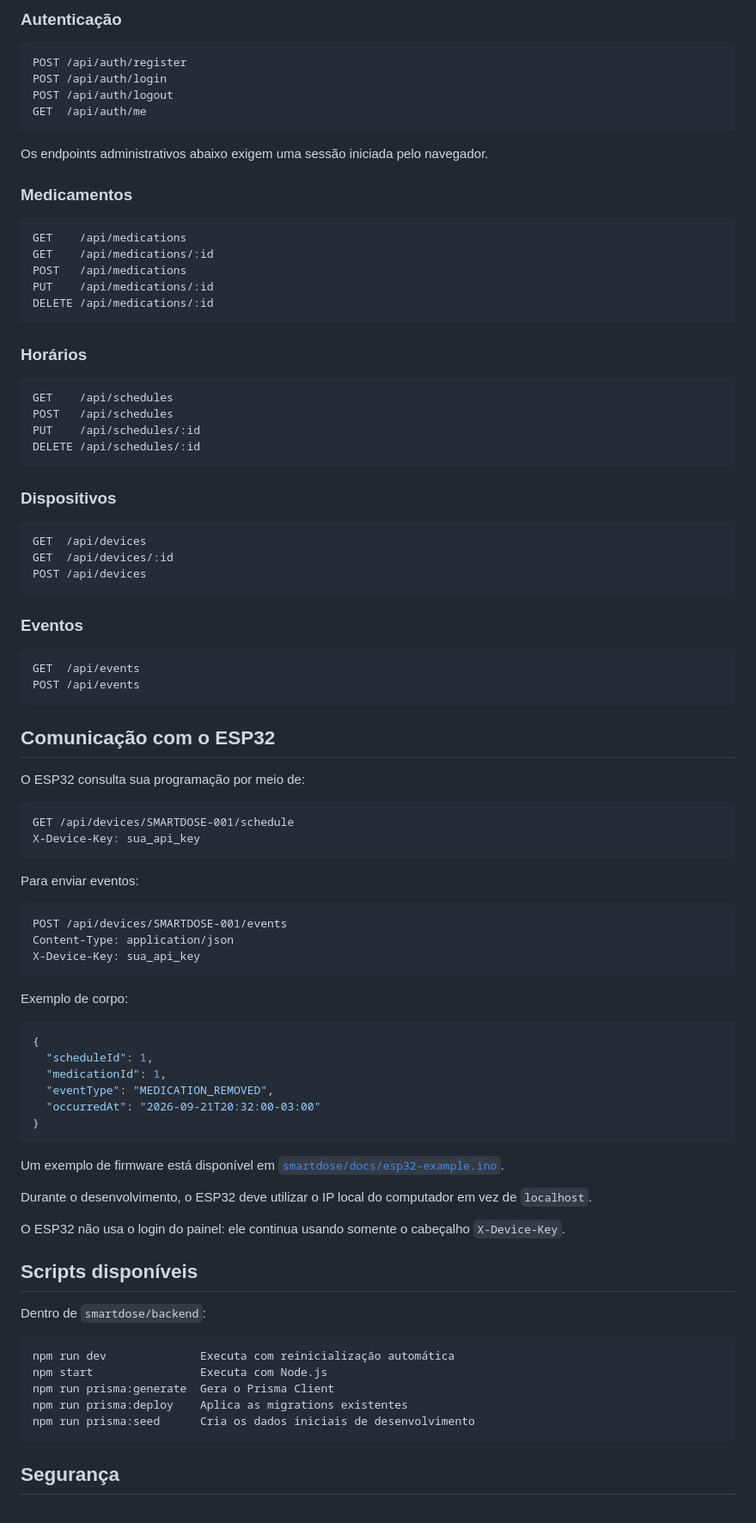
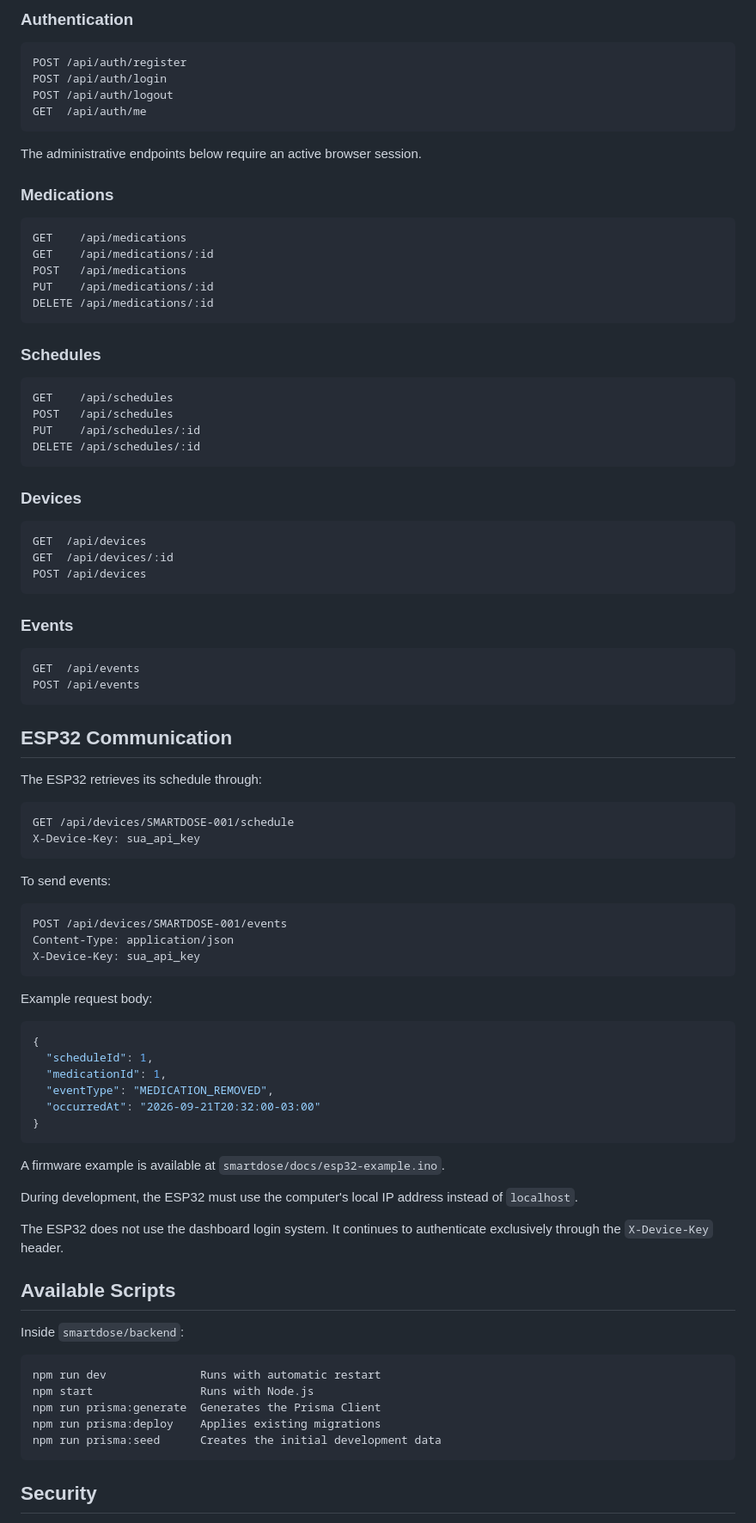
Before and after one commit to maccachera/SistemasEmbarcados-G3, a Markdown page: README.md, the part around one of its changes. Shown at 86% size. Drawn GitHub-style.

````diff
--- a/README.md
+++ b/README.md
@@ -174,5 +174,5 @@ Tipos de evento disponíveis:
 
-### Autenticação
+### Authentication
 
 ```text
 POST /api/auth/register
@@ -181,9 +181,9 @@ POST /api/auth/logout
 GET  /api/auth/me
 ```
 
-Os endpoints administrativos abaixo exigem uma sessão iniciada pelo navegador.
+The administrative endpoints below require an active browser session.
 
-### Medicamentos
+### Medications
 
 ```text
 GET    /api/medications
@@ -193,7 +193,7 @@ PUT    /api/medications/:id
 DELETE /api/medications/:id
 ```
 
-### Horários
+### Schedules
 
 ```text
 GET    /api/schedules
@@ -202,7 +202,7 @@ PUT    /api/schedules/:id
 DELETE /api/schedules/:id
 ```
 
-### Dispositivos
+### Devices
 
 ```text
 GET  /api/devices
@@ -210,23 +210,23 @@ GET  /api/devices/:id
 POST /api/devices
 ```
 
-### Eventos
+### Events
 
 ```text
 GET  /api/events
 POST /api/events
 ```
 
-## Comunicação com o ESP32
+## ESP32 Communication
 
-O ESP32 consulta sua programação por meio de:
+The ESP32 retrieves its schedule through:
 
 ```http
 GET /api/devices/SMARTDOSE-001/schedule
 X-Device-Key: sua_api_key
 ```
 
-Para enviar eventos:
+To send events:
 
 ```http
 POST /api/devices/SMARTDOSE-001/events
@@ -234,7 +234,7 @@ Content-Type: application/json
 X-Device-Key: sua_api_key
 ```
 
-Exemplo de corpo:
+Example request body:
 
 ```json
 {
@@ -245,23 +245,23 @@ Exemplo de corpo:
 }
 ```
 
-Um exemplo de firmware está disponível em [`smartdose/docs/esp32-example.ino`](smartdose/docs/esp32-example.ino).
+A firmware example is available at `smartdose/docs/esp32-example.ino`.
 
-Durante o desenvolvimento, o ESP32 deve utilizar o IP local do computador em vez de `localhost`.
+During development, the ESP32 must use the computer's local IP address instead of `localhost`.
 
-O ESP32 não usa o login do painel: ele continua usando somente o cabeçalho `X-Device-Key`.
+The ESP32 does not use the dashboard login system. It continues to authenticate exclusively through the `X-Device-Key` header.
 
-## Scripts disponíveis
+## Available Scripts
 
-Dentro de `smartdose/backend`:
+Inside `smartdose/backend`:
 
 ```text
-npm run dev              Executa com reinicialização automática
-npm start                Executa com Node.js
-npm run prisma:generate  Gera o Prisma Client
-npm run prisma:deploy    Aplica as migrations existentes
-npm run prisma:seed      Cria os dados iniciais de desenvolvimento
+npm run dev              Runs with automatic restart
+npm start                Runs with Node.js
+npm run prisma:generate  Generates the Prisma Client
+npm run prisma:deploy    Applies existing migrations
+npm run prisma:seed      Creates the initial development data
 ```
 
-## Segurança
+## Security
 
````
Also changed, not shown: other parts of README.md (+58 -58 lines).
